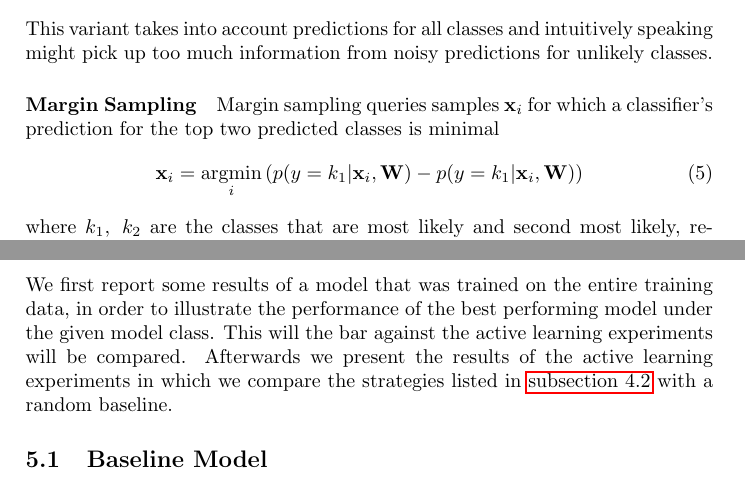
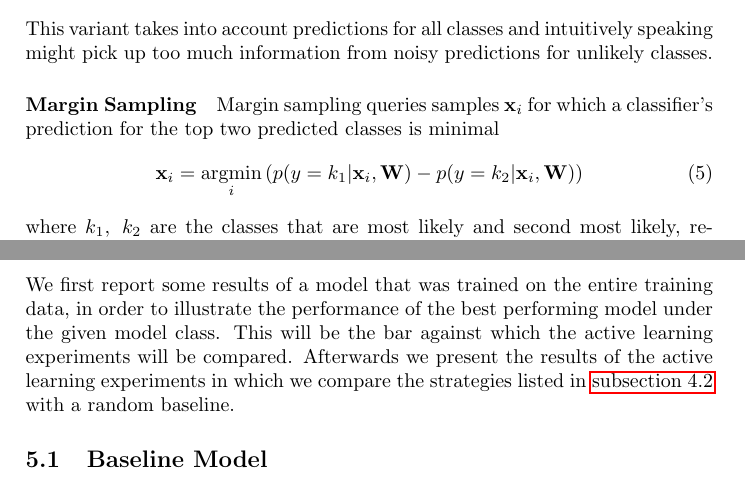
Before and after one commit to felixbiessmann/active-manifesto, a LaTeX paper (manuscript/active-manifesto.tex): two parts of pages 5 and 6 of 8, joined at a grey line, cut so that both start at the same text. Compiled offline with pdfLaTeX.

Commit message:
fix few typos + class reference in entropy sampling

```diff
--- a/manuscript/active-manifesto.tex
+++ b/manuscript/active-manifesto.tex
@@ -198,7 +198,7 @@ This variant takes into account predictions for all classes and intuitively spea
 \paragraph{Margin Sampling}
 Margin sampling queries samples $\vec{x}_i$ for which a classifier's prediction for the top two predicted classes is minimal
 \begin{align}\label{eq:entropy_sampling}
-\vec{x}_i = \argmin_{i} \left(p(y=k_1|\vec{x}_i,\vec{W}) - p(y=k_1|\vec{x}_i,\vec{W}) \right)
+\vec{x}_i = \argmin_{i} \left(p(y=k_1|\vec{x}_i,\vec{W}) - p(y=k_2|\vec{x}_i,\vec{W}) \right)
 \end{align}
 where $k_1,~k_2$ are the classes that are most likely and second most likely, respectively, under the current model.
 This variant is a compromise between the uncertainty sampling and the entropy sampling strategy.
@@ -208,7 +208,7 @@ We used the above active learning strategies to simulate a scenario in which a l
 
 \section{Results}
 
-We first report some results of a model that was trained on the entire training data, in order to illustrate the performance of the best performing model under the given model class. This will the bar against the active learning experiments will be compared. Afterwards we present the results of the active learning experiments in which we compare the strategies listed in \autoref{sec:active_learning_strategies} with a random baseline.
+We first report some results of a model that was trained on the entire training data, in order to illustrate the performance of the best performing model under the given model class. This will be the bar against which the active learning experiments will be compared. Afterwards we present the results of the active learning experiments in which we compare the strategies listed in \autoref{sec:active_learning_strategies} with a random baseline.
 
 \subsection{Baseline Model}\label{sec:results_baseline}
 Example results for a baseline model trained on half the available training data is shown in \autoref{tab:baseline_model_report}. On average an F1 score of 0.48 was obtained with a simple linear logistic regression model and unigram features. This is comparable to results previously obtained on the complete set of manifesto codes and a model trained with exhaustive model selection on all relevant model and preprocessing hyperparameters. Also the result is comparable with the accuracy obtained in previous similar experiments performed on the same data \cite{Merz2016}.
```
Also changed, not shown: manuscript/active-manifesto.tex (4 more changed lines).
